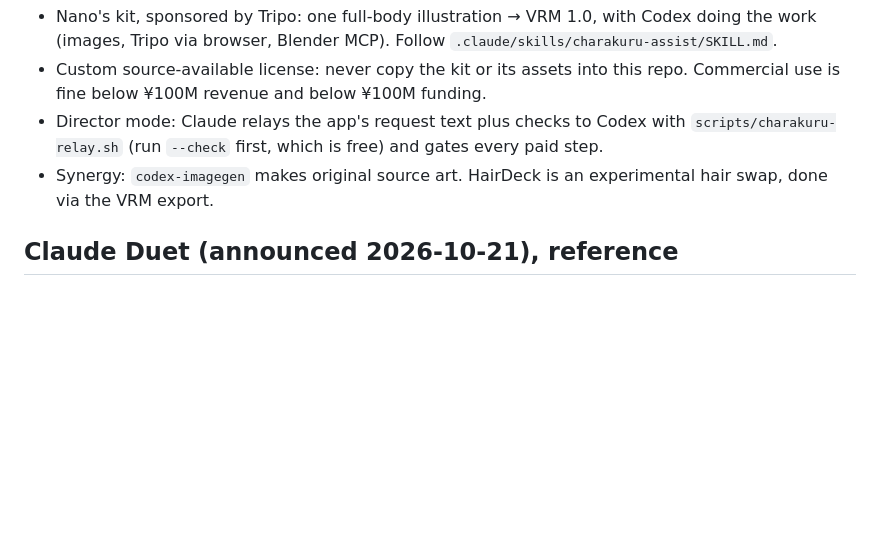
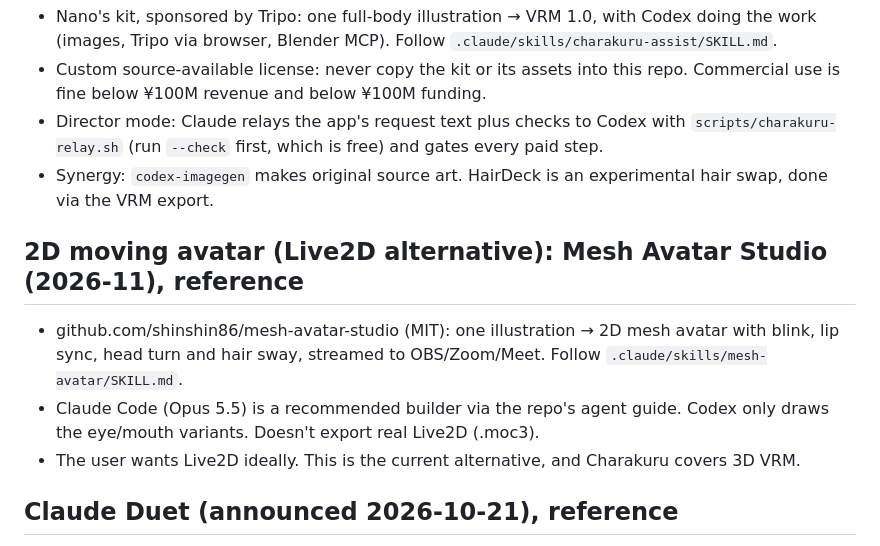
Before and after one commit to KyqrollCod/Kyqroll, a Markdown page: CLAUDE.md, the part around the change. Rendered like a GitHub page; blank space fills up the shorter version.

Commit message:
Add mesh-avatar skill for Live2D-like 2D avatars
Mesh Avatar Studio (MIT) builds a 2D mesh avatar with blink, lip sync,
head turn and hair sway from one illustration; Claude Code can build it
via the repo's agent guide and Codex draws the eye/mouth variants.

Co-Authored-By: Claude Opus 5.5 <noreply@anthropic.com>
Claude-Session: https://claude.ai/code/session_013LWfk9Ejr585VErbJBsyL9

```diff
--- a/CLAUDE.md
+++ b/CLAUDE.md
@@ -67,6 +67,13 @@
 - Synergy: `codex-imagegen` makes original source art. HairDeck is an experimental hair swap,
   done via the VRM export.
 
+## 2D moving avatar (Live2D alternative): Mesh Avatar Studio (2026-11), reference
+- github.com/shinshin86/mesh-avatar-studio (MIT): one illustration → 2D mesh avatar with blink, lip
+  sync, head turn and hair sway, streamed to OBS/Zoom/Meet. Follow `.claude/skills/mesh-avatar/SKILL.md`.
+- Claude Code (Opus 5.5) is a recommended builder via the repo's agent guide. Codex only draws the
+  eye/mouth variants. Doesn't export real Live2D (.moc3).
+- The user wants Live2D ideally. This is the current alternative, and Charakuru covers 3D VRM.
+
 ## Claude Duet (announced 2026-10-21), reference
 - Anthropic's proactive agent app (Opus 5.5), the counterpart to ChatGPT dots. It runs on its own
   cloud VM with a browser and keeps working when the app is closed.
```
Also changed, not shown: 1 other file.
